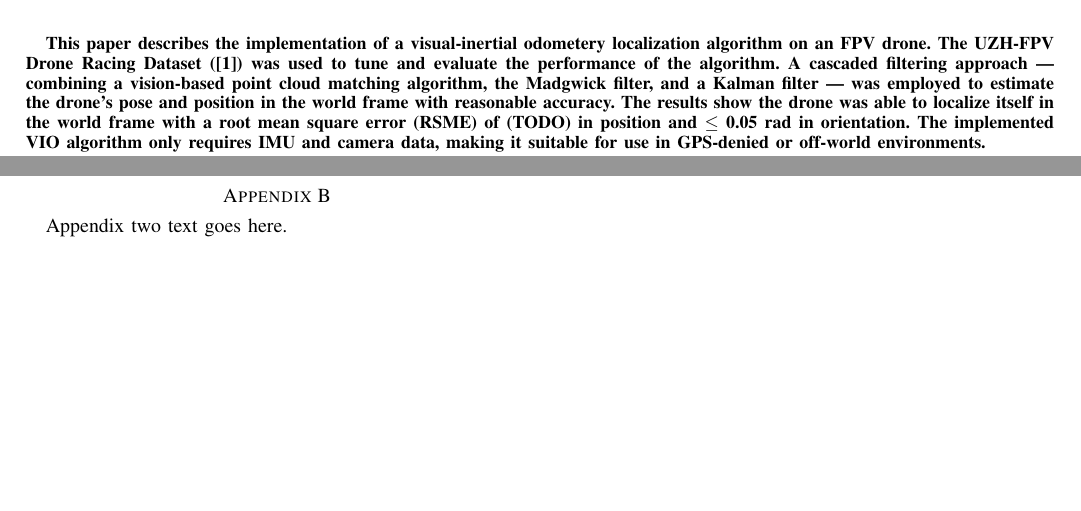
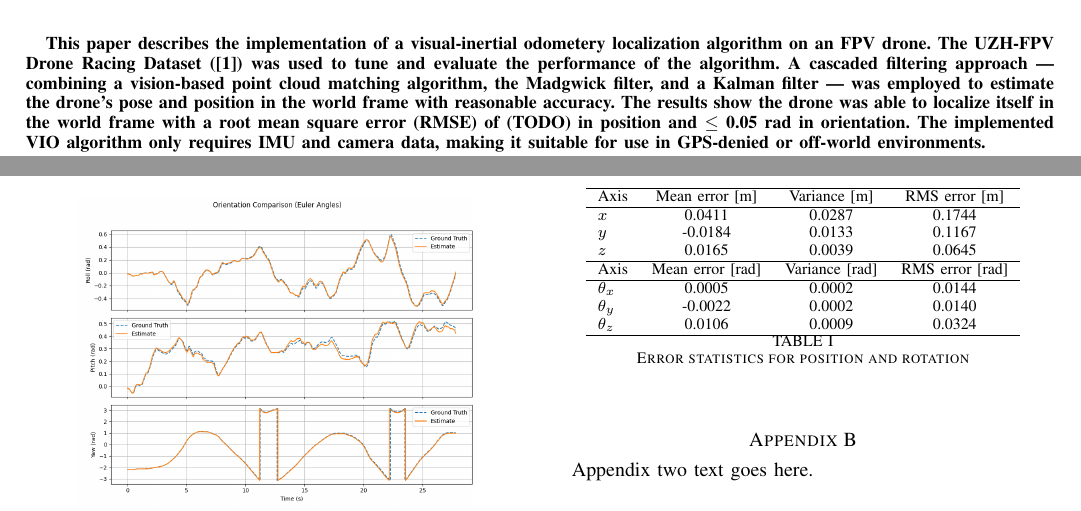
Before and after one commit to sahil-kale/fpv-drone-vio, a LaTeX paper (report/bare_jrnl_transmag.tex): two parts of pages 1 and 2 of 2, joined at a grey line, cut so that both start at the same text, the shorter picture padded with empty space. Compiled offline with pdfLaTeX; a missing font is replaced by an installed copy or a similar font; a LaTeX package or settings file that is missing is left out.

Commit message:
minor change

```diff
--- a/report/bare_jrnl_transmag.tex
+++ b/report/bare_jrnl_transmag.tex
@@ -372,7 +372,7 @@
 
 \IEEEtitleabstractindextext{%
 \begin{abstract}
-This paper describes the implementation of a visual-inertial odometery localization algorithm on an FPV drone. The UZH-FPV Drone Racing Dataset (\cite{Delmerico19icra}) was used to tune and evaluate the performance of the algorithm. A cascaded filtering approach --- combining a vision-based point cloud matching algorithm, the Madgwick filter, and a Kalman filter --- was employed to estimate the drone's pose and position in the world frame with reasonable accuracy. The results show the drone was able to localize itself in the world frame with a root mean square error (RSME) of (TODO) in position and $\leq$ 0.05 rad in orientation. The implemented VIO algorithm only requires IMU and camera data, making it suitable for use in GPS-denied or off-world environments.
+This paper describes the implementation of a visual-inertial odometery localization algorithm on an FPV drone. The UZH-FPV Drone Racing Dataset (\cite{Delmerico19icra}) was used to tune and evaluate the performance of the algorithm. A cascaded filtering approach --- combining a vision-based point cloud matching algorithm, the Madgwick filter, and a Kalman filter --- was employed to estimate the drone's pose and position in the world frame with reasonable accuracy. The results show the drone was able to localize itself in the world frame with a root mean square error (RMSE) of (TODO) in position and $\leq$ 0.05 rad in orientation. The implemented VIO algorithm only requires IMU and camera data, making it suitable for use in GPS-denied or off-world environments.
 \end{abstract}
 }
 
```
Also changed, not shown: report/bare_jrnl_transmag.tex (1 more changed lines).
